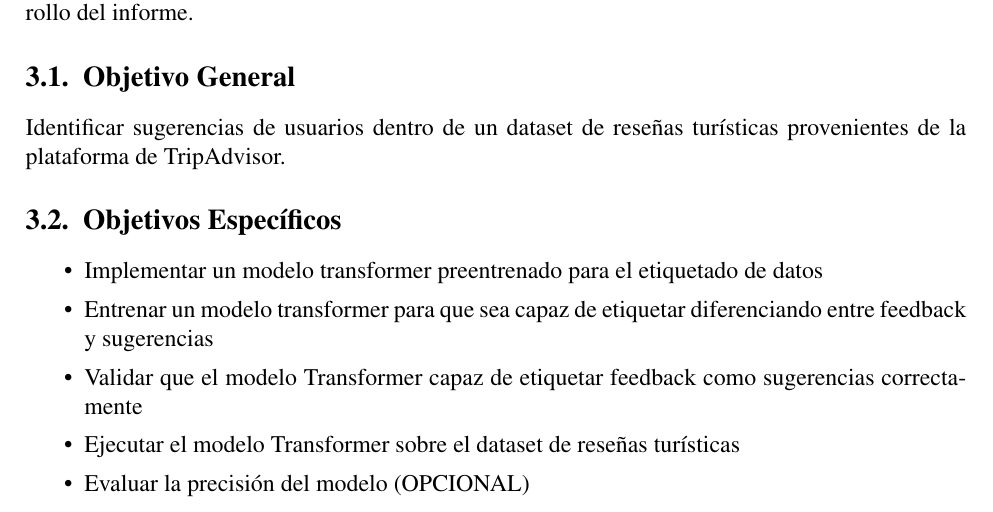
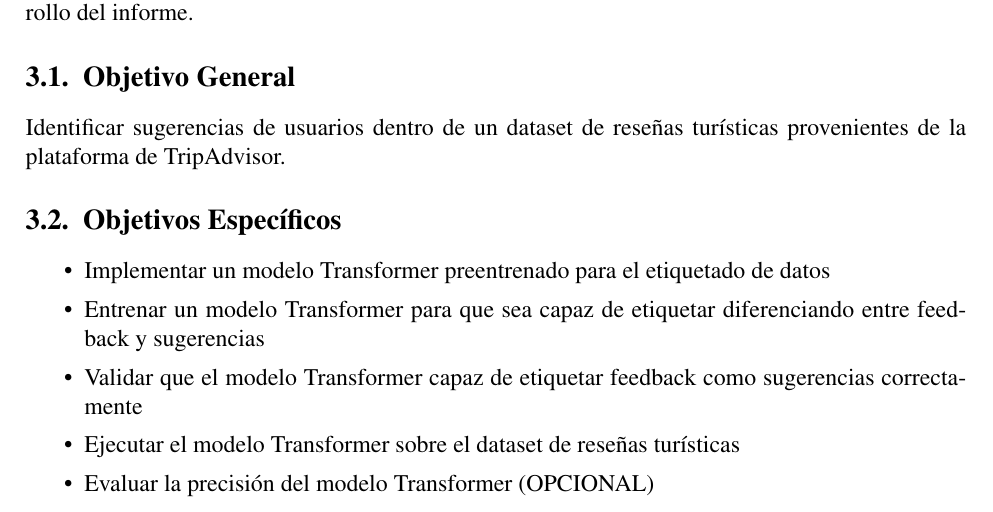
Before and after one commit to Slinking196/Seminario_de_Titulo, a LaTeX thesis (tesis/main.tex, which reads tesis/body/objectives.tex): part of page 9 of 32, cut so that both start at the same text. Compiled offline with pdfLaTeX.

Commit message:
objetivos casi definitivos, arreglados, falta revisar

```diff
--- a/tesis/body/objectives.tex
+++ b/tesis/body/objectives.tex
@@ -15,14 +15,14 @@ Identificar sugerencias de usuarios dentro de un dataset de reseñas turísticas
 
     %\item Investigar sobre diferencias entre distintos modelos de Inteligencia Artificial
 
-    \item Implementar un modelo transformer preentrenado para el etiquetado de datos
+    \item Implementar un modelo Transformer preentrenado para el etiquetado de datos
 
-    \item Entrenar un modelo transformer para que sea capaz de etiquetar diferenciando entre feedback y sugerencias
+    \item Entrenar un modelo Transformer para que sea capaz de etiquetar diferenciando entre feedback y sugerencias
 
     \item Validar que el modelo Transformer capaz de etiquetar feedback como sugerencias correctamente
 
     \item Ejecutar el modelo Transformer sobre el dataset de reseñas turísticas
 
-    \item Evaluar la precisión del modelo (OPCIONAL)
+    \item Evaluar la precisión del modelo Transformer (OPCIONAL)
 
 \end{itemize}
```
